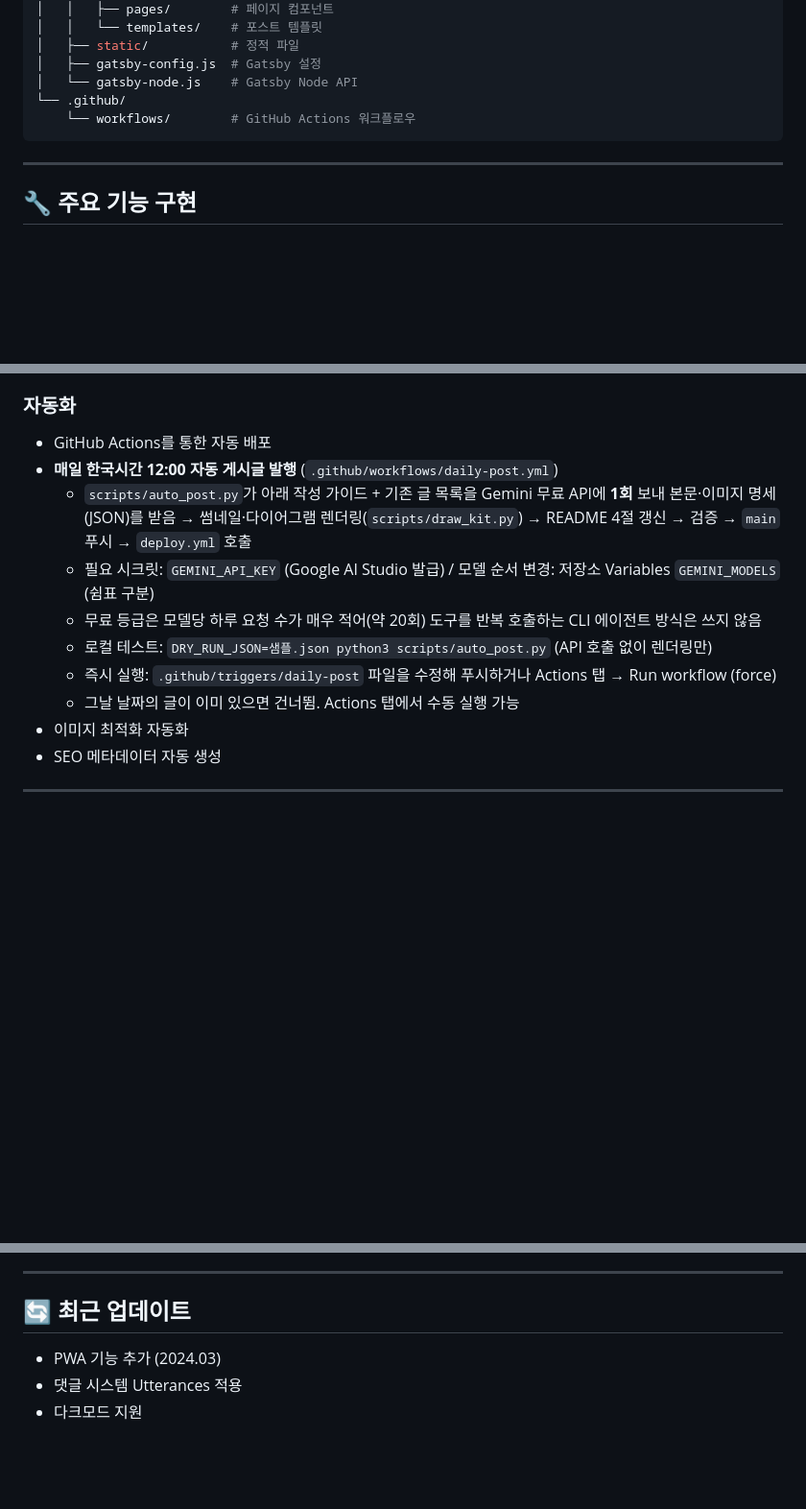
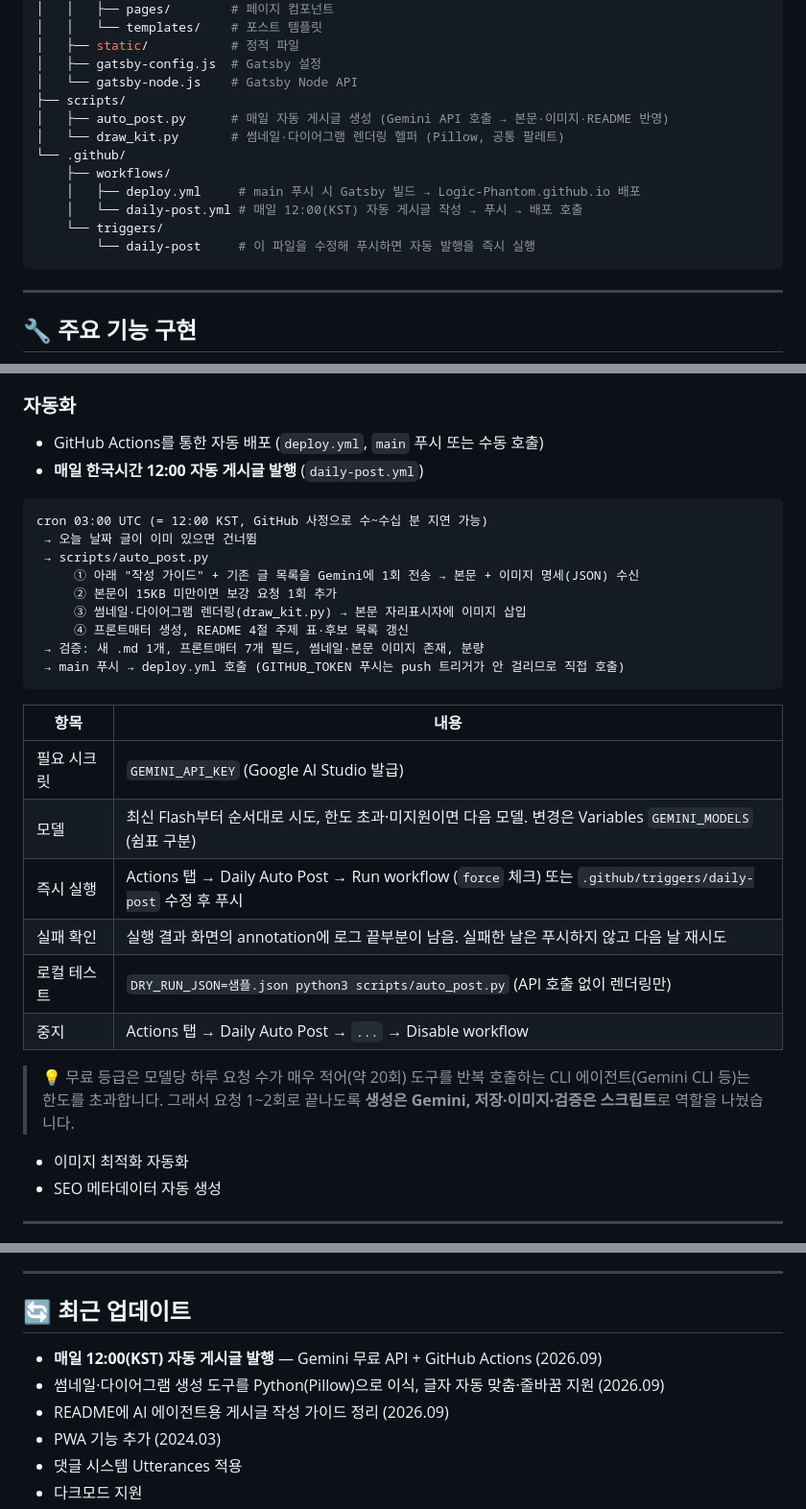
Before and after one commit to Logic-Phantom/TechLog, a Markdown page: README.md, 3 parts joined by grey strips. Shown at 96% size. GitHub-like rendering; blank space fills up the shorter version.

Commit message:
README: 자동 발행 구조·운영 방법, 프로젝트 구조, 최근 업데이트 갱신
Co-Authored-By: Claude Opus 5 <noreply@anthropic.com>

````diff
--- a/README.md
+++ b/README.md
@@ -64,8 +65,15 @@ TechLog/
 │   ├── static/           # 정적 파일
 │   ├── gatsby-config.js  # Gatsby 설정
 │   └── gatsby-node.js    # Gatsby Node API
+├── scripts/
+│   ├── auto_post.py      # 매일 자동 게시글 생성 (Gemini API 호출 → 본문·이미지·README 반영)
+│   └── draw_kit.py       # 썸네일·다이어그램 렌더링 헬퍼 (Pillow, 공통 팔레트)
 └── .github/
-    └── workflows/        # GitHub Actions 워크플로우
+    ├── workflows/
+    │   ├── deploy.yml     # main 푸시 시 Gatsby 빌드 → Logic-Phantom.github.io 배포
+    │   └── daily-post.yml # 매일 12:00(KST) 자동 게시글 작성 → 푸시 → 배포 호출
+    └── triggers/
+        └── daily-post     # 이 파일을 수정해 푸시하면 자동 발행을 즉시 실행
 ```
 
 ---
@@ -85,15 +93,33 @@ TechLog/
 - 반응형 레이아웃
 
 ### 자동화
-- GitHub Actions를 통한 자동 배포
-- **매일 한국시간 12:00 자동 게시글 발행** (`.github/workflows/daily-post.yml`)
-  - `scripts/auto_post.py`가 아래 작성 가이드 + 기존 글 목록을 Gemini 무료 API에 **1회** 보내 본문·이미지 명세(JSON)를 받음
-    → 썸네일·다이어그램 렌더링(`scripts/draw_kit.py`) → README 4절 갱신 → 검증 → `main` 푸시 → `deploy.yml` 호출
-  - 필요 시크릿: `GEMINI_API_KEY` (Google AI Studio 발급) / 모델 순서 변경: 저장소 Variables `GEMINI_MODELS` (쉼표 구분)
-  - 무료 등급은 모델당 하루 요청 수가 매우 적어(약 20회) 도구를 반복 호출하는 CLI 에이전트 방식은 쓰지 않음
-  - 로컬 테스트: `DRY_RUN_JSON=샘플.json python3 scripts/auto_post.py` (API 호출 없이 렌더링만)
-  - 즉시 실행: `.github/triggers/daily-post` 파일을 수정해 푸시하거나 Actions 탭 → Run workflow (force)
-  - 그날 날짜의 글이 이미 있으면 건너뜀. Actions 탭에서 수동 실행 가능
+- GitHub Actions를 통한 자동 배포 (`deploy.yml`, `main` 푸시 또는 수동 호출)
+- **매일 한국시간 12:00 자동 게시글 발행** (`daily-post.yml`)
+
+```text
+cron 03:00 UTC (= 12:00 KST, GitHub 사정으로 수~수십 분 지연 가능)
+ → 오늘 날짜 글이 이미 있으면 건너뜀
+ → scripts/auto_post.py
+     ① 아래 "작성 가이드" + 기존 글 목록을 Gemini에 1회 전송 → 본문 + 이미지 명세(JSON) 수신
+     ② 본문이 15KB 미만이면 보강 요청 1회 추가
+     ③ 썸네일·다이어그램 렌더링(draw_kit.py) → 본문 자리표시자에 이미지 삽입
+     ④ 프론트매터 생성, README 4절 주제 표·후보 목록 갱신
+ → 검증: 새 .md 1개, 프론트매터 7개 필드, 썸네일·본문 이미지 존재, 분량
+ → main 푸시 → deploy.yml 호출 (GITHUB_TOKEN 푸시는 push 트리거가 안 걸리므로 직접 호출)
+```
+
+| 항목 | 내용 |
+|------|------|
+| 필요 시크릿 | `GEMINI_API_KEY` (Google AI Studio 발급) |
+| 모델 | 최신 Flash부터 순서대로 시도, 한도 초과·미지원이면 다음 모델. 변경은 Variables `GEMINI_MODELS` (쉼표 구분) |
+| 즉시 실행 | Actions 탭 → Daily Auto Post → Run workflow (`force` 체크) 또는 `.github/triggers/daily-post` 수정 후 푸시 |
+| 실패 확인 | 실행 결과 화면의 annotation에 로그 끝부분이 남음. 실패한 날은 푸시하지 않고 다음 날 재시도 |
+| 로컬 테스트 | `DRY_RUN_JSON=샘플.json python3 scripts/auto_post.py` (API 호출 없이 렌더링만) |
+| 중지 | Actions 탭 → Daily Auto Post → `...` → Disable workflow |
+
+> 💡 무료 등급은 모델당 하루 요청 수가 매우 적어(약 20회) 도구를 반복 호출하는 CLI 에이전트(Gemini CLI 등)는 한도를 초과합니다.
+> 그래서 요청 1~2회로 끝나도록 **생성은 Gemini, 저장·이미지·검증은 스크립트**로 역할을 나눴습니다.
+
 - 이미지 최적화 자동화
 - SEO 메타데이터 자동 생성
 
@@ -347,6 +373,9 @@ gatsby build
 
 ## 🔄 최근 업데이트
 
+- **매일 12:00(KST) 자동 게시글 발행** — Gemini 무료 API + GitHub Actions (2026.09)
+- 썸네일·다이어그램 생성 도구를 Python(Pillow)으로 이식, 글자 자동 맞춤·줄바꿈 지원 (2026.09)
+- README에 AI 에이전트용 게시글 작성 가이드 정리 (2026.09)
 - PWA 기능 추가 (2024.03)
 - 댓글 시스템 Utterances 적용
 - 다크모드 지원
````
Also changed, not shown: other parts of README.md (+1 -0 lines).
